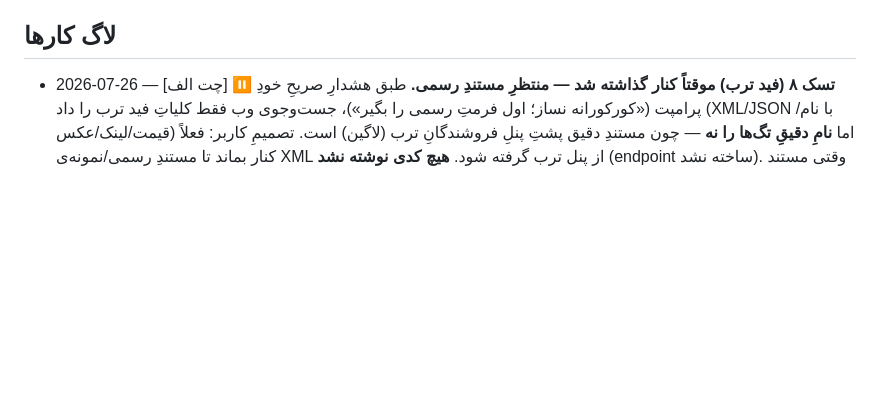
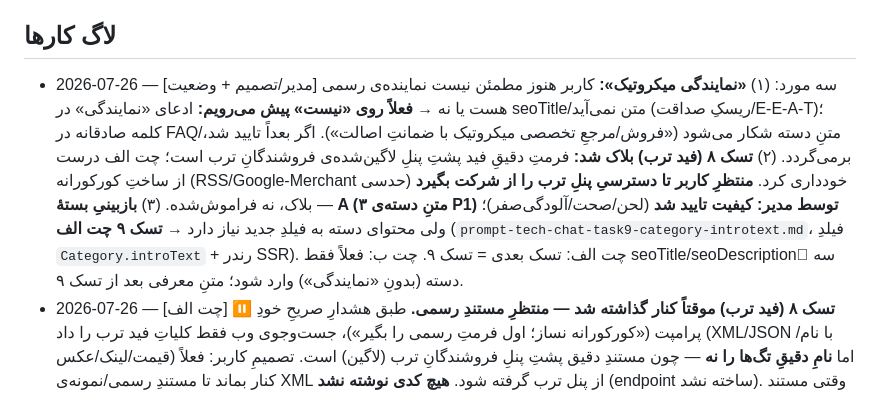
Before and after one commit to amirMasoudm/shop, a Markdown page: docs/CHANGELOG.md, the part around the change. Drawn GitHub-style; blank space fills up the shorter version.

Commit message:
CHANGELOG: نمایندگی=فعلاً نیست، تسک۸ ترب بلاک (منتظر مستند)، تسک۹ چت الف = تسک بعدی، بستهٔ A کیفیت تایید
Co-Authored-By: Claude Opus 4.8 <noreply@anthropic.com>

```diff
--- a/docs/CHANGELOG.md
+++ b/docs/CHANGELOG.md
@@ -25,6 +25,7 @@
 - امنیت: نوشتن‌های ادمین باید ROLE_ADMIN باشند. ✅ `POST/PUT/DELETE /api/v1/products` اکنون ADMIN است (رفع در 2026-07-23، کامیت 5d3d657).
 
 ## لاگ کارها
+- 2026-07-26 — [مدیر/تصمیم + وضعیت] سه مورد: (۱) **«نمایندگی میکروتیک»:** کاربر هنوز مطمئن نیست نماینده‌ی رسمی هست یا نه → **فعلاً روی «نیست» پیش می‌رویم:** ادعای «نمایندگی» در seoTitle/متن نمی‌آید (ریسکِ صداقت/E-E-A-T)؛ کلمه صادقانه در FAQ/متنِ دسته شکار می‌شود («فروش/مرجعِ تخصصی میکروتیک با ضمانتِ اصالت»). اگر بعداً تایید شد، برمی‌گردد. (۲) **تسک ۸ (فید ترب) بلاک شد:** فرمتِ دقیقِ فید پشتِ پنلِ لاگین‌شده‌ی فروشندگانِ ترب است؛ چت الف درست از ساختِ کورکورانه (RSS/Google-Merchant حدسی) خودداری کرد. **منتظرِ کاربر تا دسترسیِ پنلِ ترب را از شرکت بگیرد** — بلاک، نه فراموش‌شده. (۳) **بازبینیِ بستهٔ A (۳ متنِ دسته‌ی P1) توسط مدیر: کیفیت تایید شد** (لحن/صحت/آلودگی‌صفر)؛ ولی محتوای دسته به فیلدِ جدید نیاز دارد → **تسک ۹ چت الف** (`prompt-tech-chat-task9-category-introtext.md`، فیلدِ `Category.introText` + رندر SSR). چت الف: تسک بعدی = تسک ۹. چت ب: فعلاً فقط seoTitle/seoDescriptionِ سه دسته (بدونِ «نمایندگی») وارد شود؛ متنِ معرفی بعد از تسک ۹.
 - 2026-07-26 — [چت الف] ⏸️ **تسک ۸ (فید ترب) موقتاً کنار گذاشته شد — منتظرِ مستندِ رسمی.** طبق هشدارِ صریحِ خودِ پرامپت («کورکورانه نساز؛ اول فرمتِ رسمی را بگیر»)، جست‌وجوی وب فقط کلیاتِ فید ترب را داد (XML/JSON با نام/قیمت/لینک/عکس) اما **نامِ دقیقِ تگ‌ها را نه** — چون مستندِ دقیق پشتِ پنلِ فروشندگانِ ترب (لاگین) است. تصمیمِ کاربر: فعلاً کنار بماند تا مستندِ رسمی/نمونه‌ی XML از پنل ترب گرفته شود. **هیچ کدی نوشته نشد** (endpoint ساخته نشد). وقتی مستند رسید: `GET /feed/torob.xml` با قیمتِ سروری (منطقِ onlinePrice/discountPercent) + URLِ هیبریدِ مطلق (همان canonical) + availability/برند/دسته، طبق تگ‌های رسمی.
 - 2026-07-26 — [چت الف] ✅ **تسک ۷ (بلاکرِ دیتالاسِ saveProduct) رفع و تست‌شد** (کامیت `d619934`، با pathspec صریح — فقط `Admin.html`). فیکس: `saveProduct` حالا `specs` را از کپیِ `currentSpecs` (specificationsِ کاملِ لودشده) شروع می‌کند و فقط کلیدهای فیلتری (`.spec-input`) را اضافه/ویرایش می‌کند؛ کلیدِ فیلتریِ خالی‌شده صریحاً حذف می‌شود (مکانیزمِ حذف حفظ). کلیدهای غیرفیلتری (کلِ دامپِ ~۵۰ فیلدی) دست‌نخورده. **تست مرورگرِ داخلی با سشنِ واقعیِ ادمین:** محصولِ تستی با ۵۰ فیلد زیر دسته‌ی بدونِ filterKey (بدترین حالت، چون هیچ دسته‌ای الان filterKey ندارد → کد قبلی به `{}` تهی می‌کرد) → `editProduct`→`saveProduct` → **هر ۵۰ فیلد سالم**؛ techSpecs/persianSlug/name دست‌نخورده؛ SSRِ محصول ۲۰۰. **بلاکرِ فاز ۴ برداشته شد؛ چت ب می‌تواند از پنل «ذخیره» بزند بدونِ ترسِ دیتالاس.** بدونِ تغییرِ schema. گامِ بعدیِ چت الف: **فید ترب.**
 - 2026-07-25 — [مدیر/QA] ✅ **hAP ax³ زنده QA شد — پاس کامل؛ اولین محصولِ قالب.** روی سرور: Product+Offer+Brand+MonetaryAmount+Shipping schema، BreadcrumbList، **FAQPage با ۳ پرسش**، title/canonicalِ هیبرید/ssr-product همه سالم؛ **۱۲۸MB درست، خطای ۵۱۲ ناپدید**؛ خلاصه‌ی «ax3» در متن؛ دُمِ غلط→۳۰۱. دسته=اکسس‌پوینت میکروتیک ✅. قالب end-to-end جواب داد. **دو باگ کشف‌شده:** (۱) ⚠️ **بلاکر — دیتالاسِ `saveProduct`:** ذخیره‌ی محصول از پنل، `specifications` را از filterKeys بازمی‌سازد و کلِ دامپِ ۵۰فیلدی را پاک می‌کند (تایید مستقلِ مدیر در کد، خط ۱۸۵۳). خطر برای انبوه + برای ورودِ دستیِ ابعاد توسط کاربر. → **تسک ۷ چت الف صادر شد** (`prompt-tech-chat-task7-savefix.md`) — merge به‌جای replace. **تا رفع، روی محصولِ دارای دامپ دکمه‌ی «ذخیره» پنل زده نشود.** (۲) alt اختصاصیِ گالری: `images` فقط List<String> است؛ SSR الان alt را از name/seoTitle می‌سازد (چون seoTitle شاملِ «ax3» است، قابل‌قبول)؛ altِ اختصاصی نیاز به schema دارد → بک‌لاگ.
```
